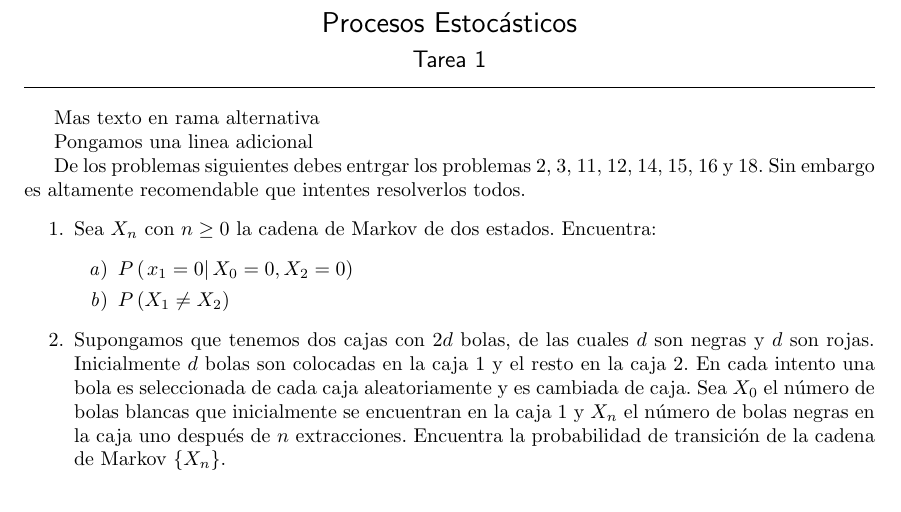
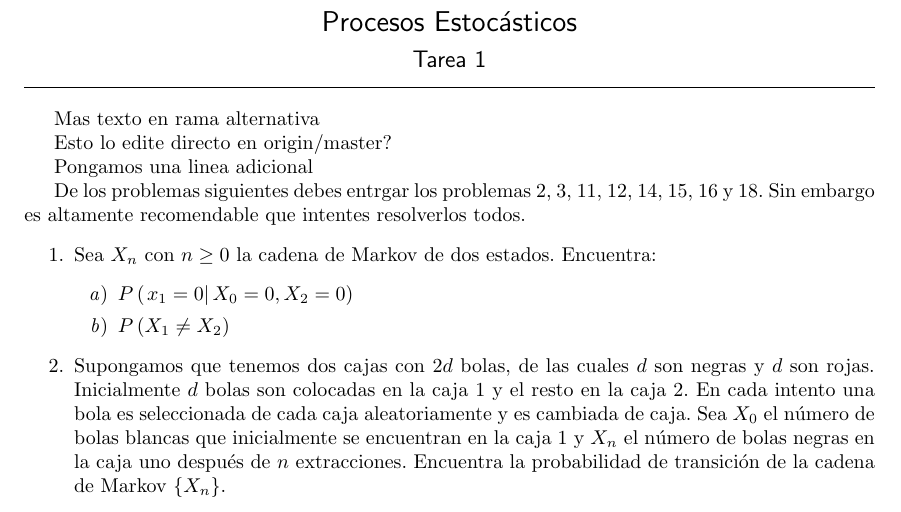
Before and after one commit to GerValle/procesos, a LaTeX document (T1.tex): part of page 1 of 3, cut so that both start at the same text. Compiled offline with pdfLaTeX.

Commit message:
Agregue texto al origin

```diff
--- a/T1.tex
+++ b/T1.tex
@@ -18,6 +18,8 @@
 \hrule
 \par\bigskip
 	Mas texto en rama alternativa
+
+    Esto lo edite directo en origin/master?
 
 Pongamos una linea adicional
 
```
Also changed, not shown: 1 other file.
